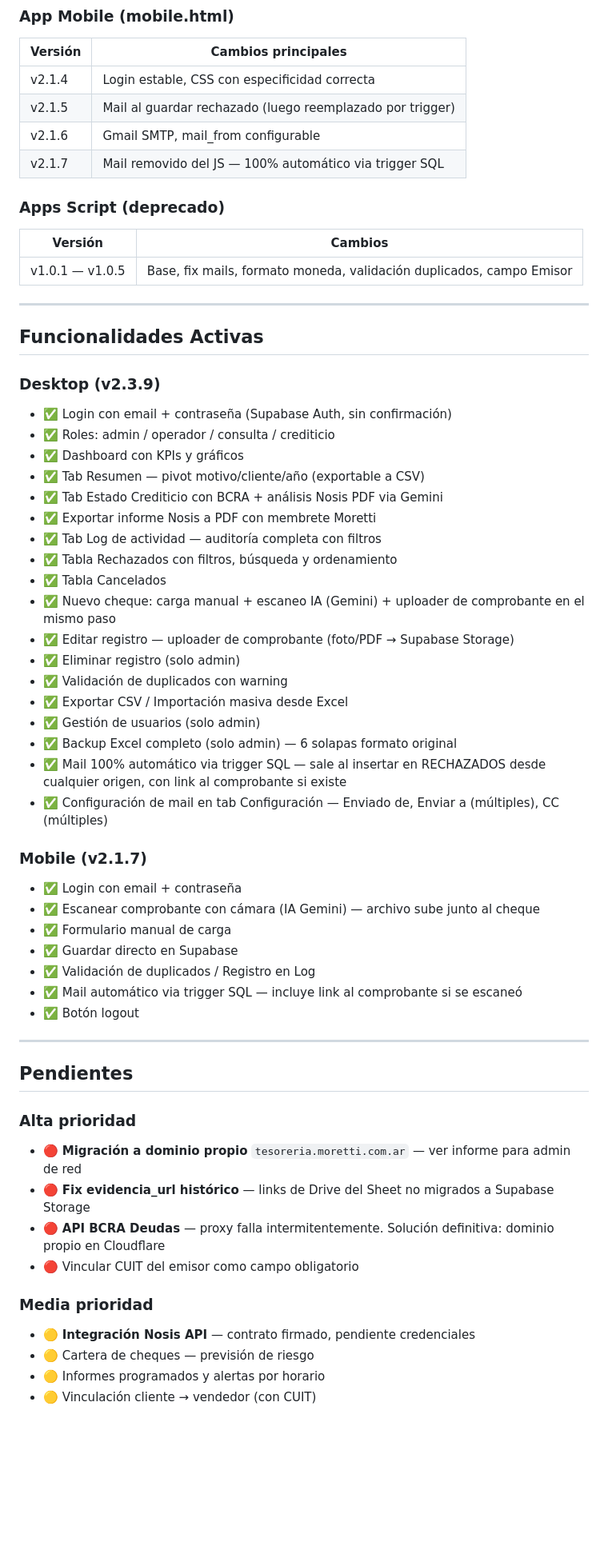
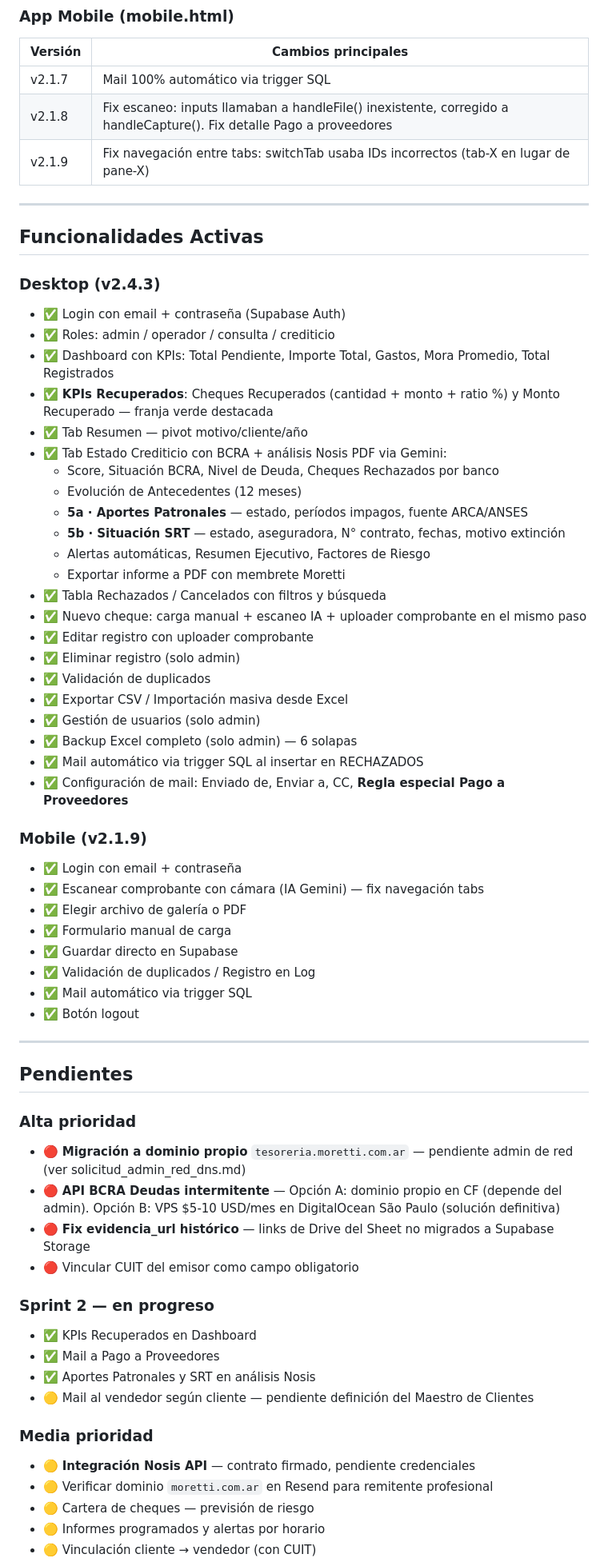
Before and after one commit to marcevsanti-ux/Tesorer-a-Moretti, a Markdown page: doc/tesoreria_moretti_documentacion.md, the part around one of its changes. Shown at 80% size. Drawn GitHub-style; blank space fills up the shorter version.

```diff
--- a/doc/tesoreria_moretti_documentacion.md
+++ b/doc/tesoreria_moretti_documentacion.md
@@ -318,47 +232,46 @@ Script completo para re-crear — ver sección Notas Técnicas.
 ### App Mobile (mobile.html)
 | Versión | Cambios principales |
 |---|---|
-| v2.1.4 | Login estable, CSS con especificidad correcta |
-| v2.1.5 | Mail al guardar rechazado (luego reemplazado por trigger) |
-| v2.1.6 | Gmail SMTP, mail_from configurable |
-| v2.1.7 | Mail removido del JS — 100% automático via trigger SQL |
-
-### Apps Script (deprecado)
-| Versión | Cambios |
-|---|---|
-| v1.0.1 — v1.0.5 | Base, fix mails, formato moneda, validación duplicados, campo Emisor |
+| v2.1.7 | Mail 100% automático via trigger SQL |
+| v2.1.8 | Fix escaneo: inputs llamaban a handleFile() inexistente, corregido a handleCapture(). Fix detalle Pago a proveedores |
+| v2.1.9 | Fix navegación entre tabs: switchTab usaba IDs incorrectos (tab-X en lugar de pane-X) |
 
 ---
 
 ## Funcionalidades Activas
 
-### Desktop (v2.3.9)
-- ✅ Login con email + contraseña (Supabase Auth, sin confirmación)
+### Desktop (v2.4.3)
+- ✅ Login con email + contraseña (Supabase Auth)
 - ✅ Roles: admin / operador / consulta / crediticio
-- ✅ Dashboard con KPIs y gráficos
-- ✅ Tab Resumen — pivot motivo/cliente/año (exportable a CSV)
-- ✅ Tab Estado Crediticio con BCRA + análisis Nosis PDF via Gemini
-- ✅ Exportar informe Nosis a PDF con membrete Moretti
-- ✅ Tab Log de actividad — auditoría completa con filtros
-- ✅ Tabla Rechazados con filtros, búsqueda y ordenamiento
-- ✅ Tabla Cancelados
-- ✅ Nuevo cheque: carga manual + escaneo IA (Gemini) + uploader de comprobante en el mismo paso
-- ✅ Editar registro — uploader de comprobante (foto/PDF → Supabase Storage)
+- ✅ Dashboard con KPIs: Total Pendiente, Importe Total, Gastos, Mora Promedio, Total Registrados
+- ✅ **KPIs Recuperados**: Cheques Recuperados (cantidad + monto + ratio %) y Monto Recuperado — franja verde destacada
+- ✅ Tab Resumen — pivot motivo/cliente/año
+- ✅ Tab Estado Crediticio con BCRA + análisis Nosis PDF via Gemini:
+  - Score, Situación BCRA, Nivel de Deuda, Cheques Rechazados por banco
+  - Evolución de Antecedentes (12 meses)
+  - **5a · Aportes Patronales** — estado, períodos impagos, fuente ARCA/ANSES
+  - **5b · Situación SRT** — estado, aseguradora, N° contrato, fechas, motivo extinción
+  - Alertas automáticas, Resumen Ejecutivo, Factores de Riesgo
+  - Exportar informe a PDF con membrete Moretti
+- ✅ Tabla Rechazados / Cancelados con filtros y búsqueda
+- ✅ Nuevo cheque: carga manual + escaneo IA + uploader comprobante en el mismo paso
+- ✅ Editar registro con uploader comprobante
 - ✅ Eliminar registro (solo admin)
-- ✅ Validación de duplicados con warning
+- ✅ Validación de duplicados
 - ✅ Exportar CSV / Importación masiva desde Excel
 - ✅ Gestión de usuarios (solo admin)
-- ✅ Backup Excel completo (solo admin) — 6 solapas formato original
-- ✅ Mail 100% automático via trigger SQL — sale al insertar en RECHAZADOS desde cualquier origen, con link al comprobante si existe
-- ✅ Configuración de mail en tab Configuración — Enviado de, Enviar a (múltiples), CC (múltiples)
+- ✅ Backup Excel completo (solo admin) — 6 solapas
+- ✅ Mail automático via trigger SQL al insertar en RECHAZADOS
+- ✅ Configuración de mail: Enviado de, Enviar a, CC, **Regla especial Pago a Proveedores**
 
-### Mobile (v2.1.7)
+### Mobile (v2.1.9)
 - ✅ Login con email + contraseña
-- ✅ Escanear comprobante con cámara (IA Gemini) — archivo sube junto al cheque
+- ✅ Escanear comprobante con cámara (IA Gemini) — fix navegación tabs
+- ✅ Elegir archivo de galería o PDF
 - ✅ Formulario manual de carga
 - ✅ Guardar directo en Supabase
 - ✅ Validación de duplicados / Registro en Log
-- ✅ Mail automático via trigger SQL — incluye link al comprobante si se escaneó
+- ✅ Mail automático via trigger SQL
 - ✅ Botón logout
 
 ---
@@ -366,13 +279,20 @@ Script completo para re-crear — ver sección Notas Técnicas.
 ## Pendientes
 
 ### Alta prioridad
-- 🔴 **Migración a dominio propio** `tesoreria.moretti.com.ar` — ver informe para admin de red
+- 🔴 **Migración a dominio propio** `tesoreria.moretti.com.ar` — pendiente admin de red (ver solicitud_admin_red_dns.md)
+- 🔴 **API BCRA Deudas intermitente** — Opción A: dominio propio en CF (depende del admin). Opción B: VPS $5-10 USD/mes en DigitalOcean São Paulo (solución definitiva)
 - 🔴 **Fix evidencia_url histórico** — links de Drive del Sheet no migrados a Supabase Storage
-- 🔴 **API BCRA Deudas** — proxy falla intermitentemente. Solución definitiva: dominio propio en Cloudflare
 - 🔴 Vincular CUIT del emisor como campo obligatorio
+
+### Sprint 2 — en progreso
+- ✅ KPIs Recuperados en Dashboard
+- ✅ Mail a Pago a Proveedores
+- ✅ Aportes Patronales y SRT en análisis Nosis
+- 🟡 Mail al vendedor según cliente — pendiente definición del Maestro de Clientes
 
 ### Media prioridad
 - 🟡 **Integración Nosis API** — contrato firmado, pendiente credenciales
+- 🟡 Verificar dominio `moretti.com.ar` en Resend para remitente profesional
 - 🟡 Cartera de cheques — previsión de riesgo
 - 🟡 Informes programados y alertas por horario
 - 🟡 Vinculación cliente → vendedor (con CUIT)
```
Also changed, not shown: other parts of doc/tesoreria_moretti_documentacion.md (+90 -148 lines).
